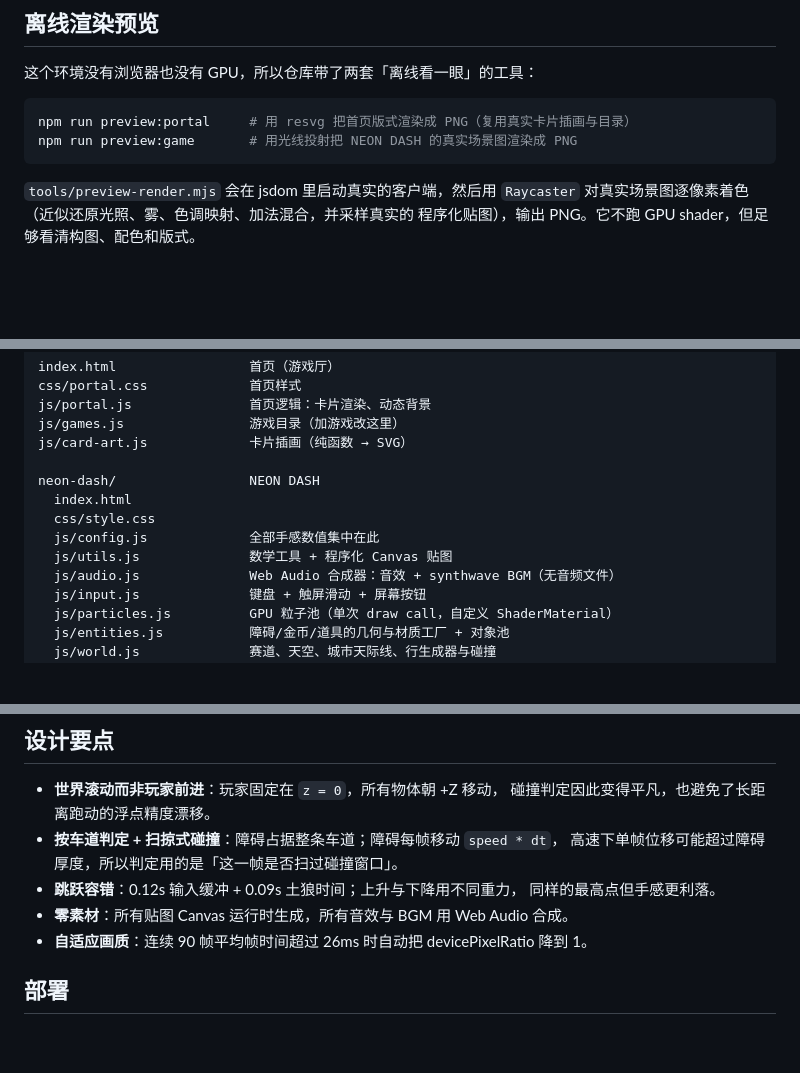
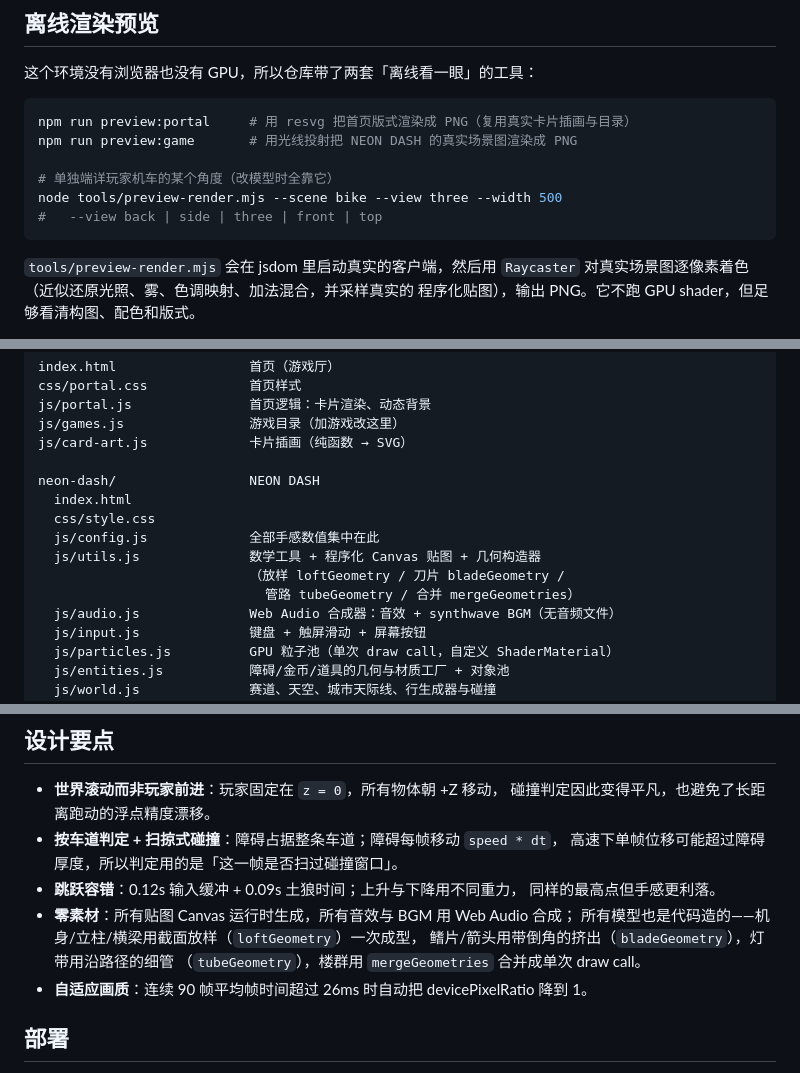
Before and after one commit to dgljw/neon-dash, a Markdown page: README.md, 3 parts joined by grey strips. Drawn GitHub-style; blank space fills up the shorter version.

Commit message:
docs: 补充几何构造器与机车预览工具的说明

````diff
--- a/README.md
+++ b/README.md
@@ -75,6 +75,10 @@ npm test
 ```bash
 npm run preview:portal     # 用 resvg 把首页版式渲染成 PNG（复用真实卡片插画与目录）
 npm run preview:game       # 用光线投射把 NEON DASH 的真实场景图渲染成 PNG
+
+# 单独端详玩家机车的某个角度（改模型时全靠它）
+node tools/preview-render.mjs --scene bike --view three --width 500
+#   --view back | side | three | front | top
 ```
 
 `tools/preview-render.mjs` 会在 jsdom 里启动真实的客户端，然后用 `Raycaster`
@@ -94,7 +98,9 @@ neon-dash/                 NEON DASH
   index.html
   css/style.css
   js/config.js             全部手感数值集中在此
-  js/utils.js              数学工具 + 程序化 Canvas 贴图
+  js/utils.js              数学工具 + 程序化 Canvas 贴图 + 几何构造器
+                           （放样 loftGeometry / 刀片 bladeGeometry /
+                             管路 tubeGeometry / 合并 mergeGeometries）
   js/audio.js              Web Audio 合成器：音效 + synthwave BGM（无音频文件）
   js/input.js              键盘 + 触屏滑动 + 屏幕按钮
   js/particles.js          GPU 粒子池（单次 draw call，自定义 ShaderMaterial）
@@ -137,7 +143,10 @@ tools/png.mjs              极简 PNG 编码器
   高速下单帧位移可能超过障碍厚度，所以判定用的是「这一帧是否扫过碰撞窗口」。
 - **跳跃容错**：0.12s 输入缓冲 + 0.09s 土狼时间；上升与下降用不同重力，
   同样的最高点但手感更利落。
-- **零素材**：所有贴图 Canvas 运行时生成，所有音效与 BGM 用 Web Audio 合成。
+- **零素材**：所有贴图 Canvas 运行时生成，所有音效与 BGM 用 Web Audio 合成；
+  所有模型也是代码造的——机身/立柱/横梁用截面放样（`loftGeometry`）一次成型，
+  鳍片/箭头用带倒角的挤出（`bladeGeometry`），灯带用沿路径的细管
+  （`tubeGeometry`），楼群用 `mergeGeometries` 合并成单次 draw call。
 - **自适应画质**：连续 90 帧平均帧时间超过 26ms 时自动把 devicePixelRatio 降到 1。
 
 ## 部署
````
